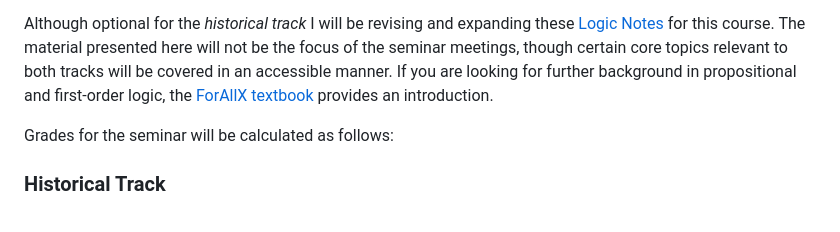
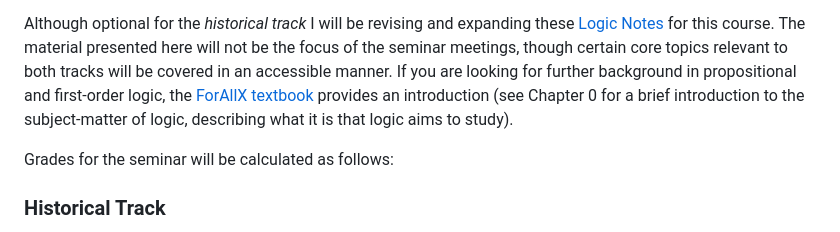
Before and after one commit to benbrastmckie/ModalHistory, a Markdown page: README.md, the part around the change. Rendered like a GitHub page.

Commit message:
phil of logic

```diff
--- a/README.md
+++ b/README.md
@@ -26,7 +26,7 @@ Presenters for each week will be asked to contribute to revising these notes to
 
 Although optional for the _historical track_ I will be revising and expanding these [Logic Notes](https://github.com/benbrastmckie/LogicNotes) for this course.
 The material presented here will not be the focus of the seminar meetings, though certain core topics relevant to both tracks will be covered in an accessible manner.
-If you are looking for further background in propositional and first-order logic, the [ForAllX textbook](https://github.com/benbrastmckie/ForAllX) provides an introduction.
+If you are looking for further background in propositional and first-order logic, the [ForAllX textbook](https://github.com/benbrastmckie/ForAllX) provides an introduction (see Chapter 0 for a brief introduction to the subject-matter of logic, describing what it is that logic aims to study).
 
 Grades for the seminar will be calculated as follows:
 
```
